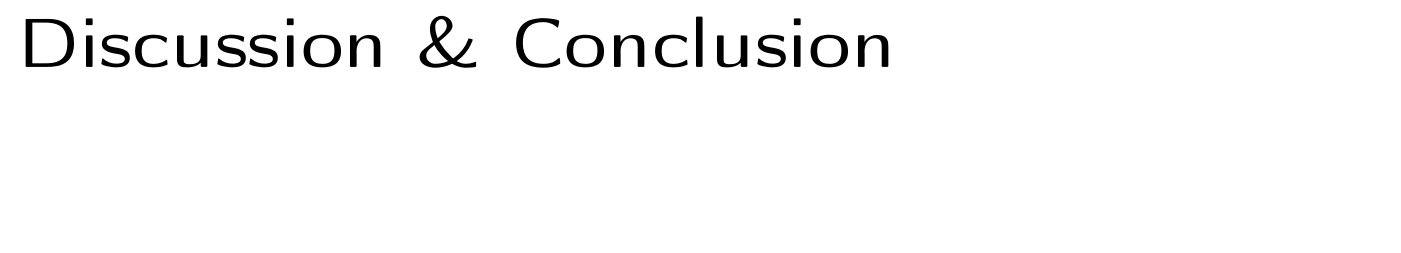
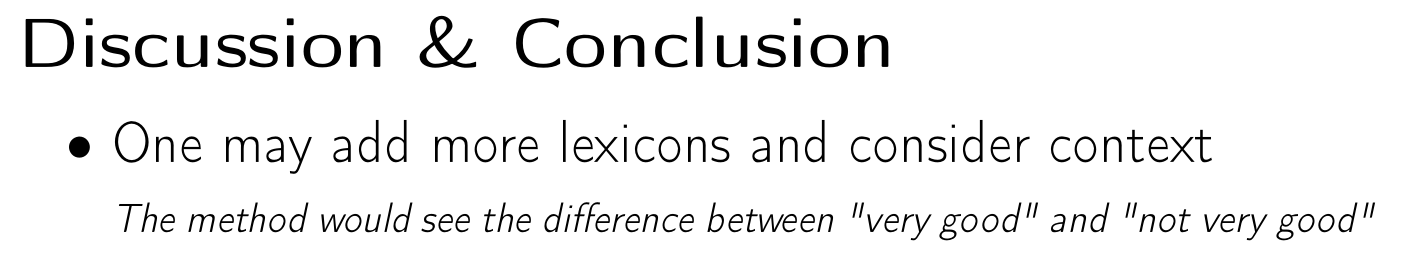
Before and after one commit to tpatel/Online-Reputation-Management, a LaTeX document (Posters/posters.tex): part of page 7 of 7, cut so that both start at the same text, the shorter picture padded with empty space. Compiled offline with pdfLaTeX.

Commit message:
Begin Discussion part un poster

```diff
--- a/Posters/posters.tex
+++ b/Posters/posters.tex
@@ -90,5 +90,9 @@ The neutral tweets are the \textit{n} longest tweets with a score of 0.}
 
 {\TitleFont Discussion \& Conclusion}
 
+\begin{itemize}
+\item One may add more lexicons and consider context\\
+{\TextFont The method would see the difference between "very good" and "not very good"}
+\end{itemize}
 
 \end{document}
```
